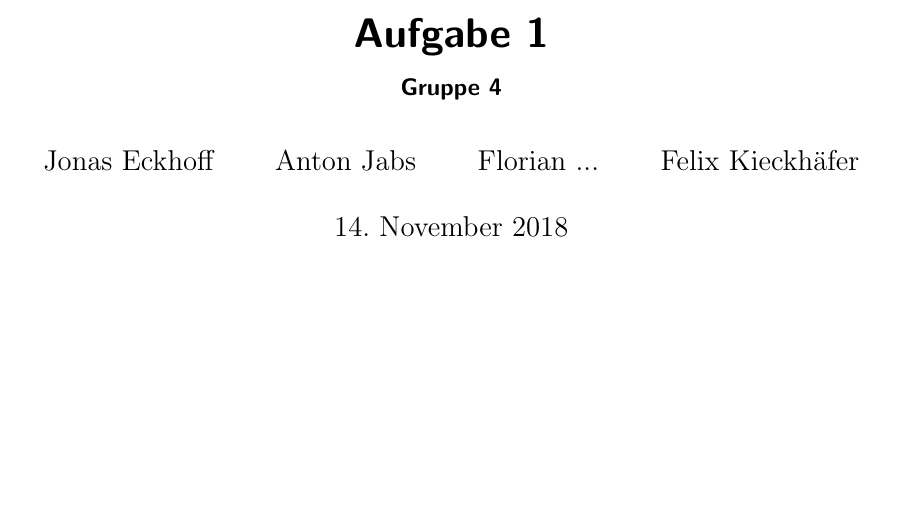
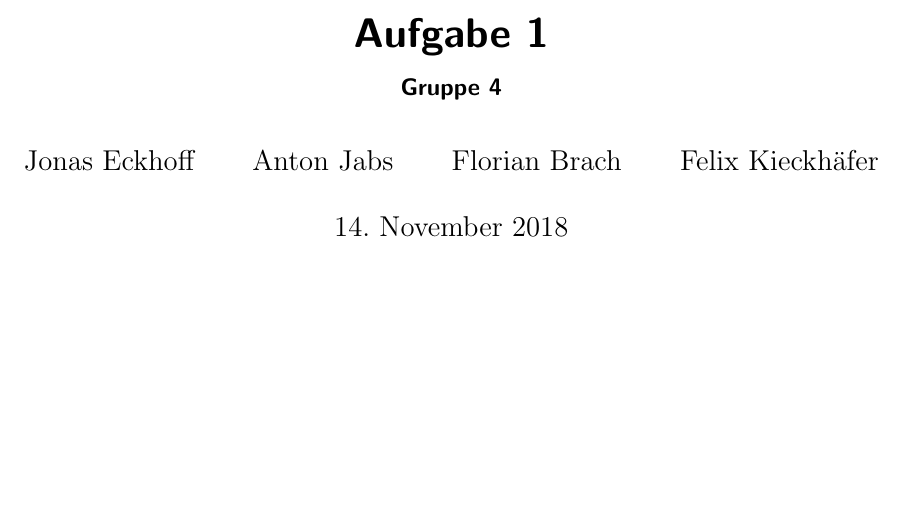
Before and after one commit to HeribertHechtersheim/autonomes_fahren, a LaTeX document (Aufgabe1/Aufgabe1_Gruppe04.tex): part of page 1 of 6, cut so that both start at the same text. Compiled offline with pdfLaTeX.

Commit message:
Nachnamen eingefuegt

```diff
--- a/Aufgabe1/Aufgabe1_Gruppe04.tex
+++ b/Aufgabe1/Aufgabe1_Gruppe04.tex
@@ -16,7 +16,7 @@
   \and
   Anton Jabs
   \and
-  Florian ...
+  Florian Brach
   \and
   Felix Kieckhäfer
 }
```
